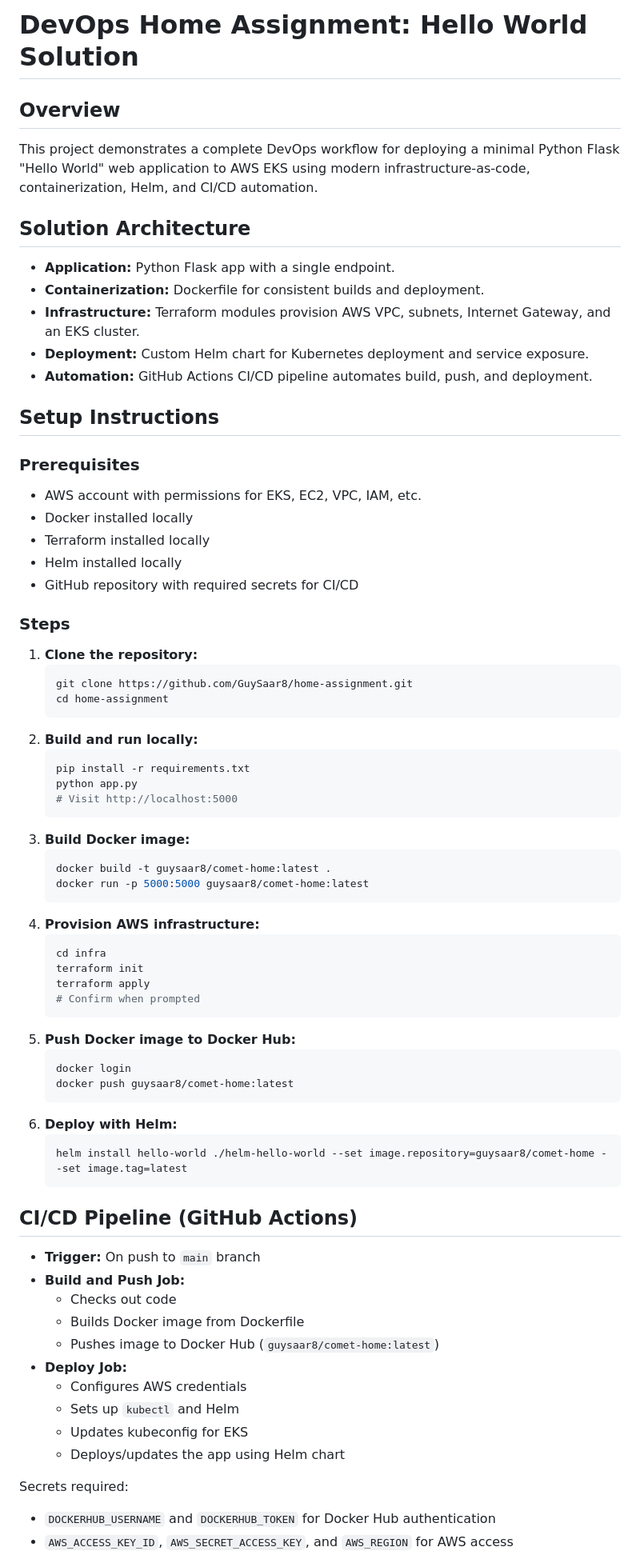
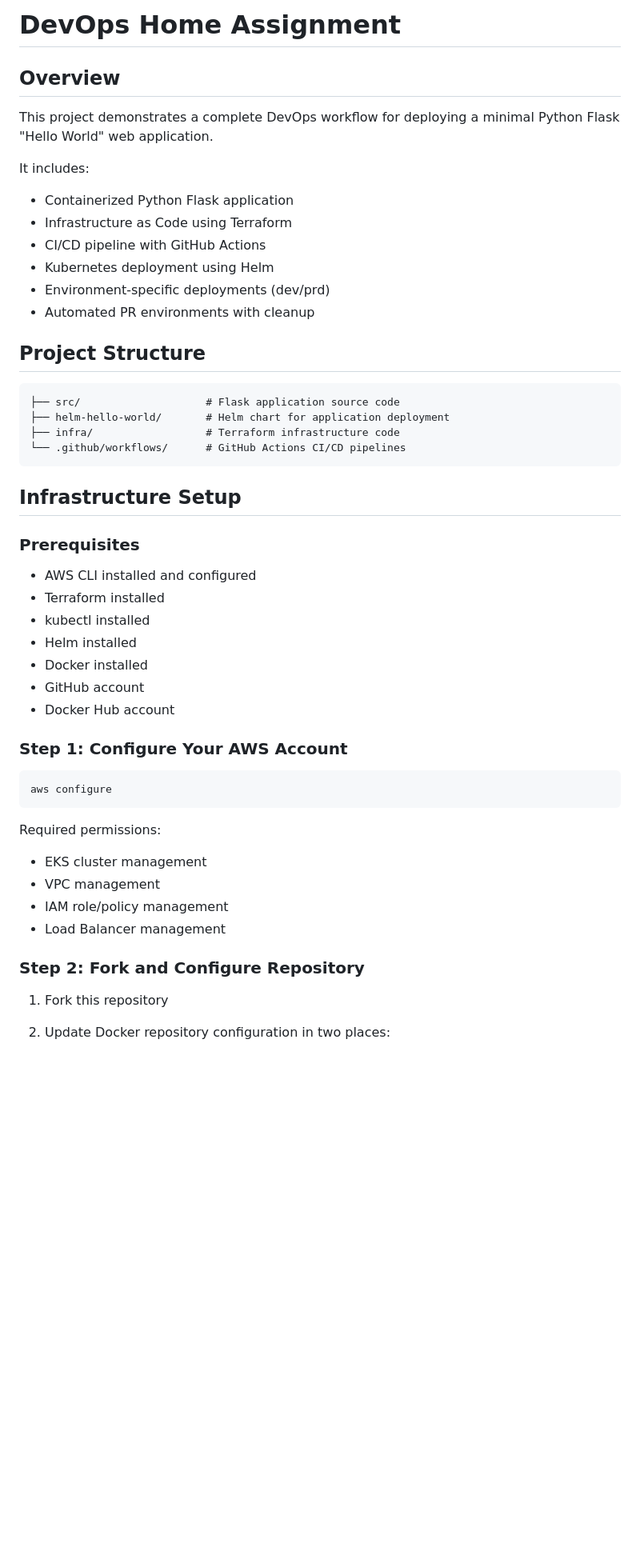
Before and after one commit to GuySaar8/home-assignment, a Markdown page: README.md, the part around one of its changes. Shown at 80% size. Rendered like a GitHub page; blank space fills up the shorter version.

Commit message:
refactor: update README for clarity and structure; enhance project overview and setup instructions

````diff
--- a/README.md
+++ b/README.md
@@ -1,71 +1,47 @@
-# DevOps Home Assignment: Hello World Solution
+# DevOps Home Assignment
 
 ## Overview
-This project demonstrates a complete DevOps workflow for deploying a minimal Python Flask "Hello World" web application to AWS EKS using modern infrastructure-as-code, containerization, Helm, and CI/CD automation.
+This project demonstrates a complete DevOps workflow for deploying a minimal Python Flask "Hello World" web application.
 
-## Solution Architecture
-- **Application:** Python Flask app with a single endpoint.
-- **Containerization:** Dockerfile for consistent builds and deployment.
-- **Infrastructure:** Terraform modules provision AWS VPC, subnets, Internet Gateway, and an EKS cluster.
-- **Deployment:** Custom Helm chart for Kubernetes deployment and service exposure.
-- **Automation:** GitHub Actions CI/CD pipeline automates build, push, and deployment.
+It includes:
+- Containerized Python Flask application
+- Infrastructure as Code using Terraform
+- CI/CD pipeline with GitHub Actions
+- Kubernetes deployment using Helm
+- Environment-specific deployments (dev/prd)
+- Automated PR environments with cleanup
 
-## Setup Instructions
+## Project Structure
+```
+├── src/                    # Flask application source code
+├── helm-hello-world/       # Helm chart for application deployment
+├── infra/                  # Terraform infrastructure code
+└── .github/workflows/      # GitHub Actions CI/CD pipelines
+```
+
+## Infrastructure Setup
 
 ### Prerequisites
-- AWS account with permissions for EKS, EC2, VPC, IAM, etc.
-- Docker installed locally
-- Terraform installed locally
-- Helm installed locally
-- GitHub repository with required secrets for CI/CD
+- AWS CLI installed and configured
+- Terraform installed
+- kubectl installed
+- Helm installed
+- Docker installed
+- GitHub account
+- Docker Hub account
 
-### Steps
-1. **Clone the repository:**
-	```bash
-	git clone https://github.com/GuySaar8/home-assignment.git
-	cd home-assignment
-	```
-2. **Build and run locally:**
-	```bash
-	pip install -r requirements.txt
-	python app.py
-	# Visit http://localhost:5000
-	```
-3. **Build Docker image:**
-	```bash
-	docker build -t guysaar8/comet-home:latest .
-	docker run -p 5000:5000 guysaar8/comet-home:latest
-	```
-4. **Provision AWS infrastructure:**
-	```bash
-	cd infra
-	terraform init
-	terraform apply
-	# Confirm when prompted
-	```
-5. **Push Docker image to Docker Hub:**
-	```bash
-	docker login
-	docker push guysaar8/comet-home:latest
-	```
-6. **Deploy with Helm:**
-	```bash
-	helm install hello-world ./helm-hello-world --set image.repository=guysaar8/comet-home --set image.tag=latest
-	```
+### Step 1: Configure Your AWS Account
+```bash
+aws configure
+```
 
-## CI/CD Pipeline (GitHub Actions)
-- **Trigger:** On push to `main` branch
-- **Build and Push Job:**
-  - Checks out code
-  - Builds Docker image from Dockerfile
-  - Pushes image to Docker Hub (`guysaar8/comet-home:latest`)
-- **Deploy Job:**
-  - Configures AWS credentials
-  - Sets up `kubectl` and Helm
-  - Updates kubeconfig for EKS
-  - Deploys/updates the app using Helm chart
+Required permissions:
+- EKS cluster management
+- VPC management
+- IAM role/policy management
+- Load Balancer management
 
-Secrets required:
-- `DOCKERHUB_USERNAME` and `DOCKERHUB_TOKEN` for Docker Hub authentication
-- `AWS_ACCESS_KEY_ID`, `AWS_SECRET_ACCESS_KEY`, and `AWS_REGION` for AWS access
+### Step 2: Fork and Configure Repository
+1. Fork this repository
+2. Update Docker repository configuration in two places:
 
````
Also changed, not shown: other parts of README.md (+90 -25 lines).
